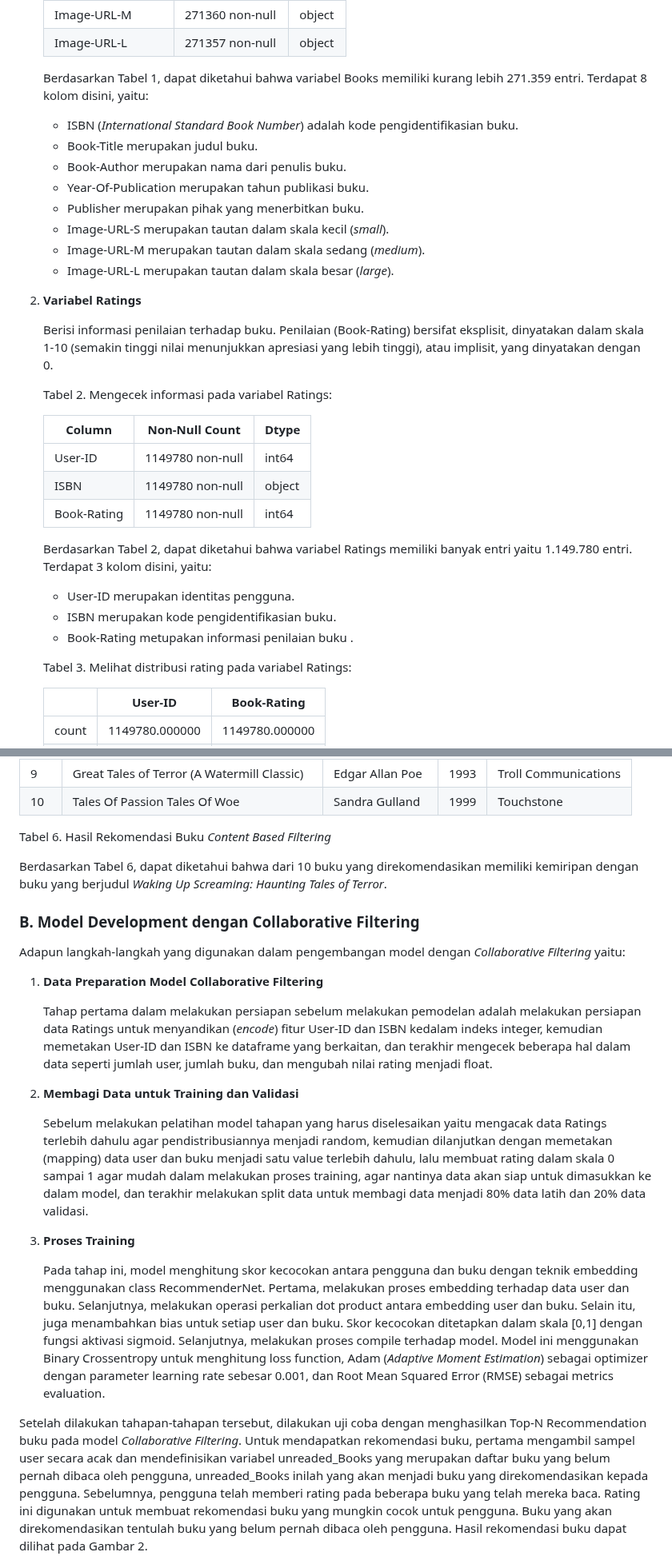
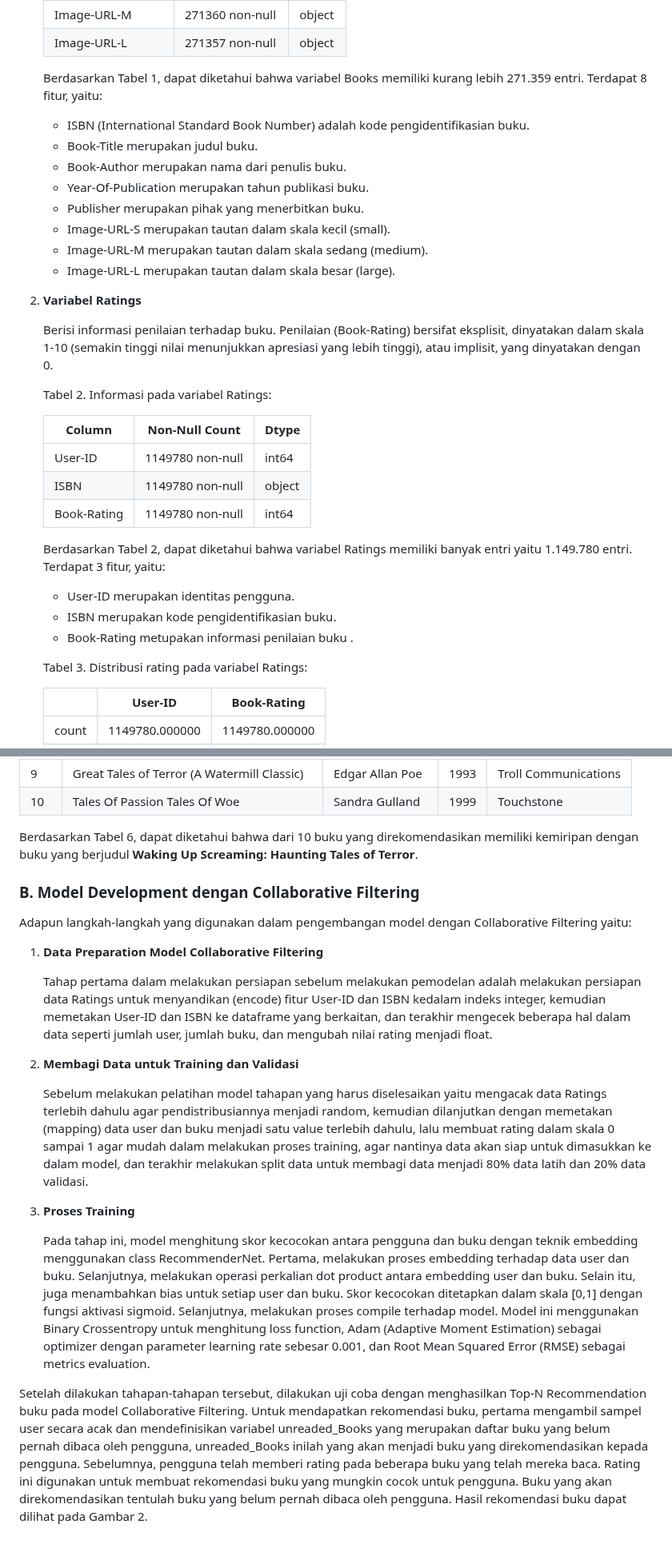
Before and after one commit to Arief-netizen/Portofolio-Proyek-DataScience-ML-AI, a Markdown page: 06. Sistem Rekomendasi Buku Content Based Filtering dan Collaborative Filtering/README.md, 2 parts joined by grey strips. Shown at 80% size. Rendered like a GitHub page; blank space fills up the shorter version.

```diff
--- a/06. Sistem Rekomendasi Buku Content Based Filtering dan Collaborative Filtering/README.md
+++ b/06. Sistem Rekomendasi Buku Content Based Filtering dan Collaborative Filtering/README.md
@@ -56,22 +59,22 @@ Variabel-variabel pada *Book Recommendation Dataset* adalah sebagai berikut:
    | Image-URL-M         | 271360 non-null | object |
    | Image-URL-L         | 271357 non-null | object |
 
-   Berdasarkan Tabel 1, dapat diketahui bahwa variabel Books memiliki kurang lebih 271.359 entri. Terdapat 8 kolom disini, yaitu:
+   Berdasarkan Tabel 1, dapat diketahui bahwa variabel Books memiliki kurang lebih 271.359 entri. Terdapat 8 fitur, yaitu:
 
-   - ISBN (*International Standard Book Number*) adalah kode pengidentifikasian buku.
+   - ISBN (International Standard Book Number) adalah kode pengidentifikasian buku.
    - Book-Title merupakan judul buku.
    - Book-Author merupakan nama dari penulis buku.
    - Year-Of-Publication merupakan tahun publikasi buku.
    - Publisher merupakan pihak yang menerbitkan buku.
-   - Image-URL-S merupakan tautan dalam skala kecil (*small*).
-   - Image-URL-M merupakan tautan dalam skala sedang (*medium*).
-   - Image-URL-L merupakan tautan dalam skala besar (*large*).
+   - Image-URL-S merupakan tautan dalam skala kecil (small).
+   - Image-URL-M merupakan tautan dalam skala sedang (medium).
+   - Image-URL-L merupakan tautan dalam skala besar (large).
 
 2. **Variabel Ratings**
 
    Berisi informasi penilaian terhadap buku. Penilaian (Book-Rating) bersifat eksplisit, dinyatakan dalam skala 1-10 (semakin tinggi nilai menunjukkan apresiasi yang lebih tinggi), atau implisit, yang dinyatakan dengan 0.
 
-   Tabel 2. Mengecek informasi pada variabel Ratings:
+   Tabel 2. Informasi pada variabel Ratings:
 
    | Column      | Non-Null Count   | Dtype  |
    |-------------|------------------|--------|
@@ -79,13 +82,13 @@ Variabel-variabel pada *Book Recommendation Dataset* adalah sebagai berikut:
    | ISBN        | 1149780 non-null | object |
    | Book-Rating | 1149780 non-null | int64  |
 
-   Berdasarkan Tabel 2, dapat diketahui bahwa variabel Ratings memiliki banyak entri yaitu 1.149.780 entri. Terdapat 3 kolom disini, yaitu:
+   Berdasarkan Tabel 2, dapat diketahui bahwa variabel Ratings memiliki banyak entri yaitu 1.149.780 entri. Terdapat 3 fitur, yaitu:
 
    - User-ID merupakan identitas pengguna.
    - ISBN merupakan kode pengidentifikasian buku.
    - Book-Rating metupakan informasi penilaian buku .
 
-   Tabel 3. Melihat distribusi rating pada variabel Ratings:
+   Tabel 3. Distribusi rating pada variabel Ratings:
 
    |       | User-ID        | Book-Rating    |
    |-------|----------------|----------------|
@@ -182,18 +187,16 @@ Setelah dilakukan tahapan-tahapan tersebut, dilakukan uji coba dengan menghasilk
 | 9  | Great Tales of Terror (A Watermill Classic) |	Edgar Allan Poe  |	1993 |	Troll  Communications |
 | 10 | Tales Of Passion Tales Of Woe	              | Sandra Gulland   |	1999 |	Touchstone            |
 
-Tabel 6. Hasil Rekomendasi Buku *Content Based Filtering*
-
-Berdasarkan Tabel 6, dapat diketahui bahwa dari 10 buku yang direkomendasikan memiliki kemiripan dengan buku yang berjudul *Waking Up Screaming: Haunting Tales of Terror*.
+Berdasarkan Tabel 6, dapat diketahui bahwa dari 10 buku yang direkomendasikan memiliki kemiripan dengan buku yang berjudul **Waking Up Screaming: Haunting Tales of Terror**.
 
 
 ### B. Model Development dengan Collaborative Filtering
 
-   Adapun langkah-langkah yang digunakan dalam pengembangan model dengan *Collaborative Filtering* yaitu:
+   Adapun langkah-langkah yang digunakan dalam pengembangan model dengan Collaborative Filtering yaitu:
 
    1. **Data Preparation Model Collaborative Filtering**
 
-      Tahap pertama dalam melakukan persiapan sebelum melakukan pemodelan adalah melakukan persiapan data Ratings untuk menyandikan (*encode*) fitur User-ID dan ISBN kedalam indeks integer, kemudian memetakan User-ID dan ISBN ke dataframe yang berkaitan, dan terakhir mengecek beberapa hal dalam data seperti jumlah user, jumlah buku, dan mengubah nilai rating menjadi float.
+      Tahap pertama dalam melakukan persiapan sebelum melakukan pemodelan adalah melakukan persiapan data Ratings untuk menyandikan (encode) fitur User-ID dan ISBN kedalam indeks integer, kemudian memetakan User-ID dan ISBN ke dataframe yang berkaitan, dan terakhir mengecek beberapa hal dalam data seperti jumlah user, jumlah buku, dan mengubah nilai rating menjadi float.
 
    2. **Membagi Data untuk Training dan Validasi**
 
@@ -201,7 +204,7 @@ Berdasarkan Tabel 6, dapat diketahui bahwa dari 10 buku yang direkomendasikan me
 
    3. **Proses Training**
 
-      Pada tahap ini, model menghitung skor kecocokan antara pengguna dan buku dengan teknik embedding menggunakan class RecommenderNet. Pertama, melakukan proses embedding terhadap data user dan buku. Selanjutnya, melakukan operasi perkalian dot product antara embedding user dan buku. Selain itu, juga menambahkan bias untuk setiap user dan buku. Skor kecocokan ditetapkan dalam skala [0,1] dengan fungsi aktivasi sigmoid. Selanjutnya, melakukan proses compile terhadap model. Model ini menggunakan Binary Crossentropy untuk menghitung loss function, Adam (*Adaptive Moment Estimation*) sebagai optimizer dengan parameter learning rate sebesar 0.001, dan Root Mean Squared Error (RMSE) sebagai metrics evaluation.
+      Pada tahap ini, model menghitung skor kecocokan antara pengguna dan buku dengan teknik embedding menggunakan class RecommenderNet. Pertama, melakukan proses embedding terhadap data user dan buku. Selanjutnya, melakukan operasi perkalian dot product antara embedding user dan buku. Selain itu, juga menambahkan bias untuk setiap user dan buku. Skor kecocokan ditetapkan dalam skala [0,1] dengan fungsi aktivasi sigmoid. Selanjutnya, melakukan proses compile terhadap model. Model ini menggunakan Binary Crossentropy untuk menghitung loss function, Adam (Adaptive Moment Estimation) sebagai optimizer dengan parameter learning rate sebesar 0.001, dan Root Mean Squared Error (RMSE) sebagai metrics evaluation.
 
-Setelah dilakukan tahapan-tahapan tersebut, dilakukan uji coba dengan menghasilkan Top-N Recommendation buku pada model *Collaborative Filtering*. Untuk mendapatkan rekomendasi buku, pertama mengambil sampel user secara acak dan mendefinisikan variabel unreaded_Books yang merupakan daftar buku yang belum pernah dibaca oleh pengguna, unreaded_Books inilah yang akan menjadi buku yang direkomendasikan kepada pengguna. Sebelumnya, pengguna telah memberi rating pada beberapa buku yang telah mereka baca. Rating ini digunakan untuk membuat rekomendasi buku yang mungkin cocok untuk pengguna. Buku yang akan direkomendasikan tentulah buku yang belum pernah dibaca oleh pengguna. Hasil rekomendasi buku dapat dilihat pada Gambar 2.
+Setelah dilakukan tahapan-tahapan tersebut, dilakukan uji coba dengan menghasilkan Top-N Recommendation buku pada model Collaborative Filtering. Untuk mendapatkan rekomendasi buku, pertama mengambil sampel user secara acak dan mendefinisikan variabel unreaded_Books yang merupakan daftar buku yang belum pernah dibaca oleh pengguna, unreaded_Books inilah yang akan menjadi buku yang direkomendasikan kepada pengguna. Sebelumnya, pengguna telah memberi rating pada beberapa buku yang telah mereka baca. Rating ini digunakan untuk membuat rekomendasi buku yang mungkin cocok untuk pengguna. Buku yang akan direkomendasikan tentulah buku yang belum pernah dibaca oleh pengguna. Hasil rekomendasi buku dapat dilihat pada Gambar 2.
 
```
Also changed, not shown: other parts of 06. Sistem Rekomendasi Buku Content Based Filtering dan Collaborative Filtering/README.md (+49 -39 lines).
